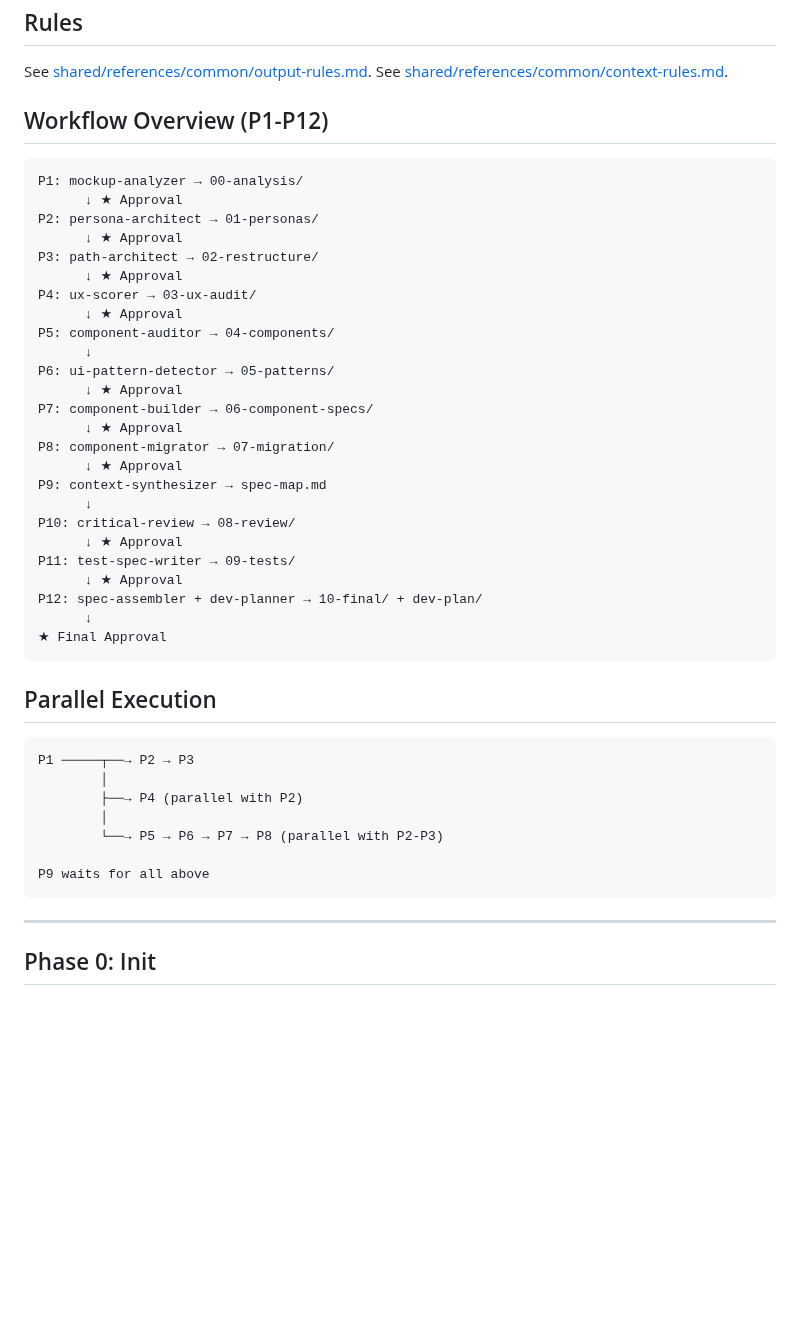
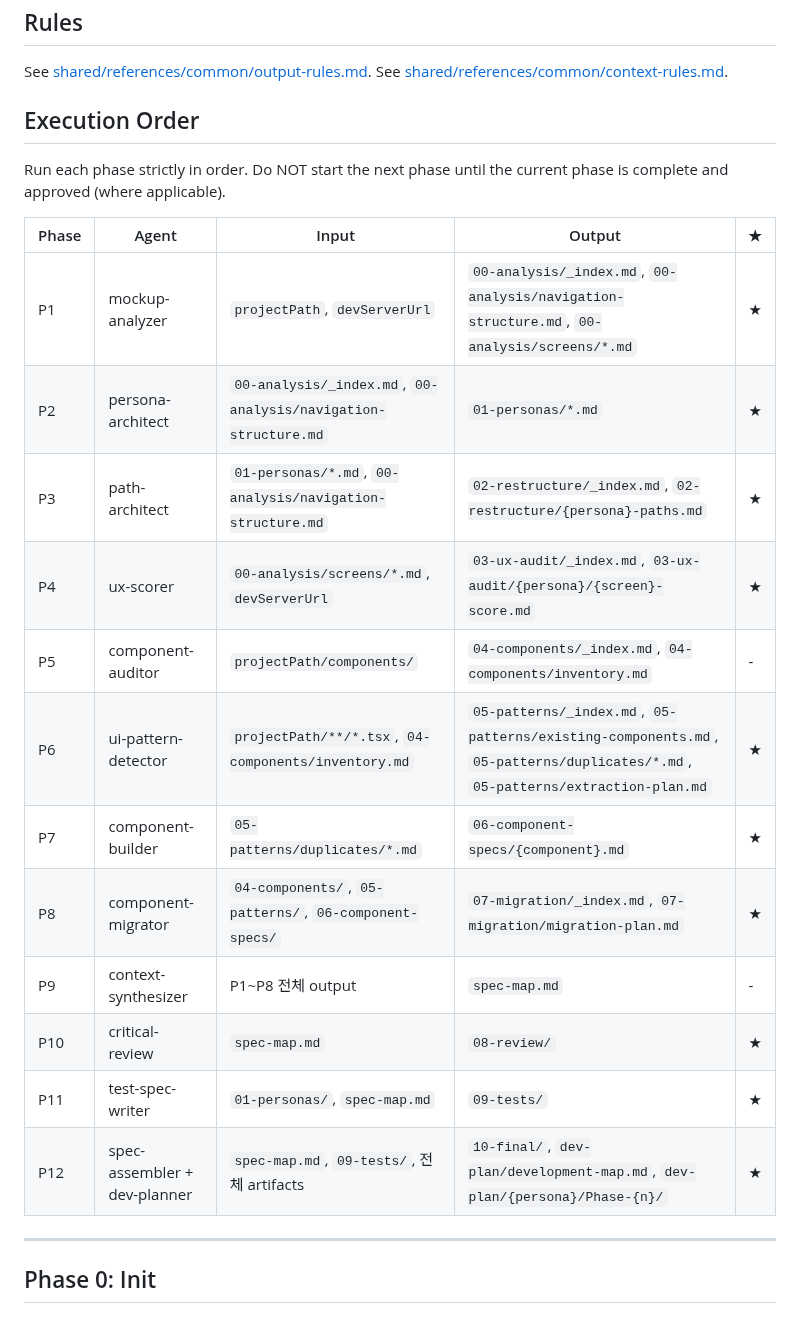
Before and after one commit to 30eggis/spec-it, a Markdown page: skills/spec-it-onboard/SKILL.md, the part around the change. Drawn GitHub-style; blank space fills up the shorter version.

Commit message:
Fix onboard SKILL.md: replace decorative diagrams with strict sequential execution order
The parallel execution diagram and workflow overview were non-functional
documentation that agents could not execute. Replaced with an explicit
execution order table with input/output file dependencies per phase,
enforcing strict sequential execution with approval gates.

Co-Authored-By: Claude Opus 4.6 <noreply@anthropic.com>

````diff
--- a/skills/spec-it-onboard/SKILL.md
+++ b/skills/spec-it-onboard/SKILL.md
@@ -18,47 +18,24 @@ Transform existing Next.js mockup projects into production-ready specifications.
 See [shared/references/common/output-rules.md](../../shared/references/common/output-rules.md).
 See [shared/references/common/context-rules.md](../../shared/references/common/context-rules.md).
 
-## Workflow Overview (P1-P12)
+## Execution Order
 
-```
-P1: mockup-analyzer → 00-analysis/
-      ↓ ★ Approval
-P2: persona-architect → 01-personas/
-      ↓ ★ Approval
-P3: path-architect → 02-restructure/
-      ↓ ★ Approval
-P4: ux-scorer → 03-ux-audit/
-      ↓ ★ Approval
-P5: component-auditor → 04-components/
-      ↓
-P6: ui-pattern-detector → 05-patterns/
-      ↓ ★ Approval
-P7: component-builder → 06-component-specs/
-      ↓ ★ Approval
-P8: component-migrator → 07-migration/
-      ↓ ★ Approval
-P9: context-synthesizer → spec-map.md
-      ↓
-P10: critical-review → 08-review/
-      ↓ ★ Approval
-P11: test-spec-writer → 09-tests/
-      ↓ ★ Approval
-P12: spec-assembler + dev-planner → 10-final/ + dev-plan/
-      ↓
-★ Final Approval
-```
+Run each phase strictly in order. Do NOT start the next phase until the current phase is complete and approved (where applicable).
 
-## Parallel Execution
-
-```
-P1 ─────┬──→ P2 → P3
-        │
-        ├──→ P4 (parallel with P2)
-        │
-        └──→ P5 → P6 → P7 → P8 (parallel with P2-P3)
-
-P9 waits for all above
-```
+| Phase | Agent | Input | Output | ★ |
+|-------|-------|-------|--------|---|
+| P1 | mockup-analyzer | `projectPath`, `devServerUrl` | `00-analysis/_index.md`, `00-analysis/navigation-structure.md`, `00-analysis/screens/*.md` | ★ |
+| P2 | persona-architect | `00-analysis/_index.md`, `00-analysis/navigation-structure.md` | `01-personas/*.md` | ★ |
+| P3 | path-architect | `01-personas/*.md`, `00-analysis/navigation-structure.md` | `02-restructure/_index.md`, `02-restructure/{persona}-paths.md` | ★ |
+| P4 | ux-scorer | `00-analysis/screens/*.md`, `devServerUrl` | `03-ux-audit/_index.md`, `03-ux-audit/{persona}/{screen}-score.md` | ★ |
+| P5 | component-auditor | `projectPath/components/` | `04-components/_index.md`, `04-components/inventory.md` | - |
+| P6 | ui-pattern-detector | `projectPath/**/*.tsx`, `04-components/inventory.md` | `05-patterns/_index.md`, `05-patterns/existing-components.md`, `05-patterns/duplicates/*.md`, `05-patterns/extraction-plan.md` | ★ |
+| P7 | component-builder | `05-patterns/duplicates/*.md` | `06-component-specs/{component}.md` | ★ |
+| P8 | component-migrator | `04-components/`, `05-patterns/`, `06-component-specs/` | `07-migration/_index.md`, `07-migration/migration-plan.md` | ★ |
+| P9 | context-synthesizer | P1~P8 전체 output | `spec-map.md` | - |
+| P10 | critical-review | `spec-map.md` | `08-review/` | ★ |
+| P11 | test-spec-writer | `01-personas/`, `spec-map.md` | `09-tests/` | ★ |
+| P12 | spec-assembler + dev-planner | `spec-map.md`, `09-tests/`, 전체 artifacts | `10-final/`, `dev-plan/development-map.md`, `dev-plan/{persona}/Phase-{n}/` | ★ |
 
 ---
 
````
